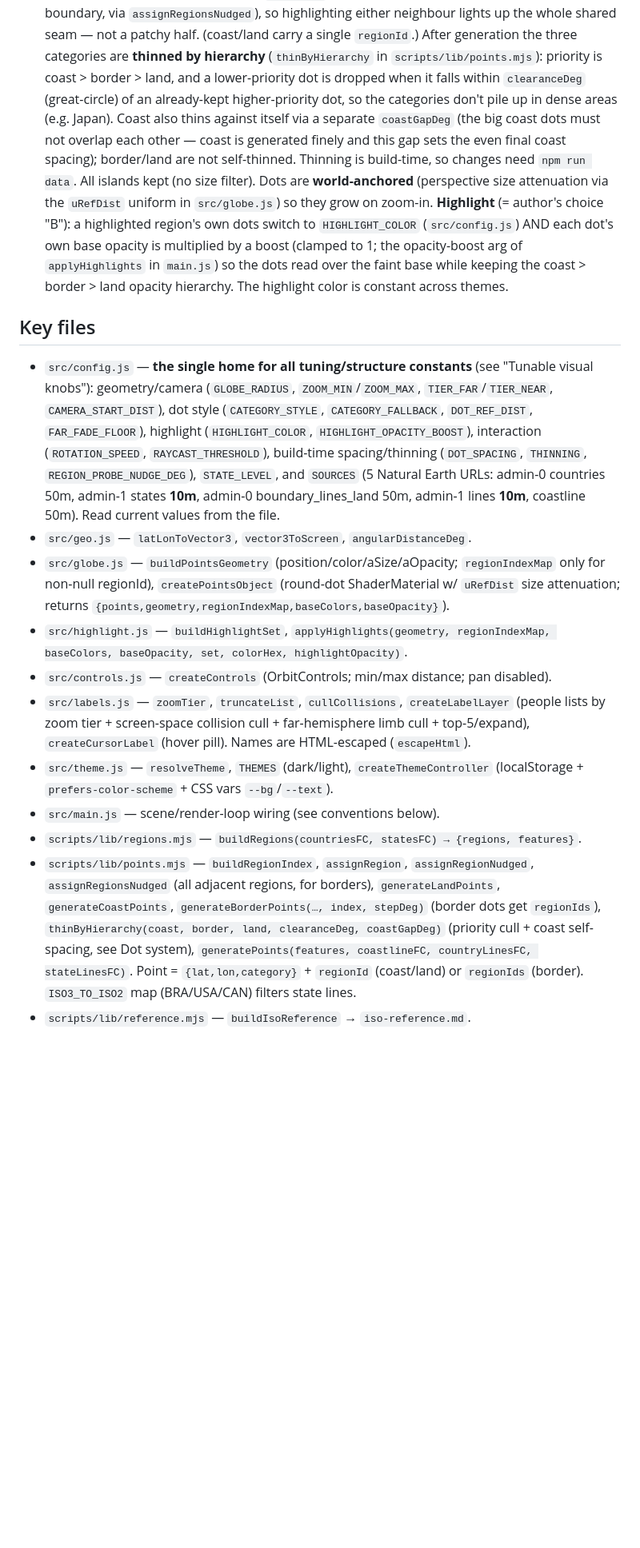
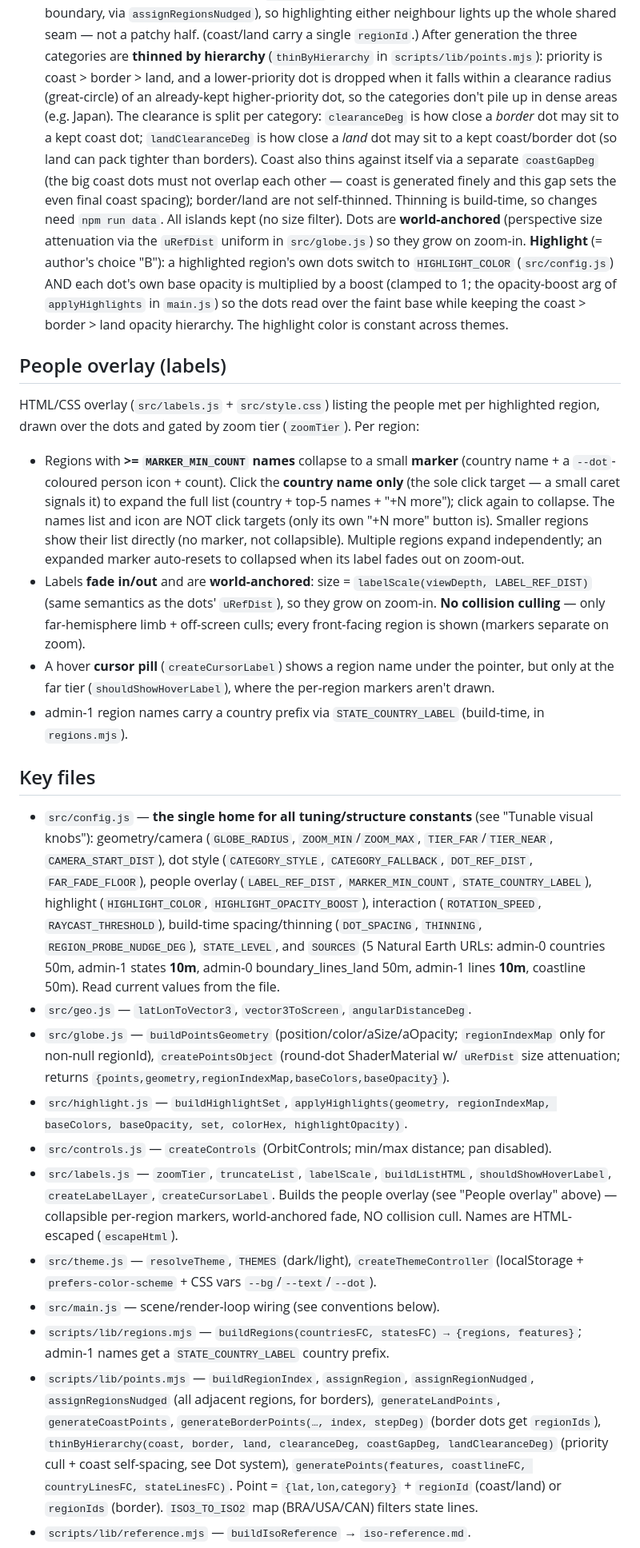
Before and after one commit to cloudtemplar/Lanaforge-Atlas, a Markdown page: CLAUDE.md, the part around one of its changes. Shown at 80% size. Drawn GitHub-style; blank space fills up the shorter version.

```diff
--- a/CLAUDE.md
+++ b/CLAUDE.md
@@ -50,8 +50,11 @@ consumed by `generatePoints` in `scripts/lib/points.mjs`):
   a patchy half. (coast/land carry a single `regionId`.)
 After generation the three categories are **thinned by hierarchy** (`thinByHierarchy` in
 `scripts/lib/points.mjs`): priority is coast > border > land, and a lower-priority dot is dropped
-when it falls within `clearanceDeg` (great-circle) of an already-kept higher-priority dot, so the
-categories don't pile up in dense areas (e.g. Japan). Coast also thins against itself via a separate
+when it falls within a clearance radius (great-circle) of an already-kept higher-priority dot, so the
+categories don't pile up in dense areas (e.g. Japan). The clearance is split per category:
+`clearanceDeg` is how close a *border* dot may sit to a kept coast dot; `landClearanceDeg` is how
+close a *land* dot may sit to a kept coast/border dot (so land can pack tighter than borders).
+Coast also thins against itself via a separate
 `coastGapDeg` (the big coast dots must not overlap each other — coast is generated finely and this
 gap sets the even final coast spacing); border/land are not self-thinned. Thinning is build-time, so
 changes need `npm run data`. All islands kept (no size filter). Dots are **world-anchored**
@@ -61,11 +64,28 @@ changes need `npm run data`. All islands kept (no size filter). Dots are **world
 opacity-boost arg of `applyHighlights` in `main.js`) so the dots read over the faint base while
 keeping the coast > border > land opacity hierarchy. The highlight color is constant across themes.
 
+## People overlay (labels)
+HTML/CSS overlay (`src/labels.js` + `src/style.css`) listing the people met per highlighted region,
+drawn over the dots and gated by zoom tier (`zoomTier`). Per region:
+- Regions with **>= `MARKER_MIN_COUNT` names** collapse to a small **marker** (country name + a
+  `--dot`-coloured person icon + count). Click the **country name only** (the sole click target — a
+  small caret signals it) to expand the full list (country + top-5 names + "+N more"); click again to
+  collapse. The names list and icon are NOT click targets (only its own "+N more" button is). Smaller
+  regions show their list directly (no marker, not collapsible). Multiple regions expand independently;
+  an expanded marker auto-resets to collapsed when its label fades out on zoom-out.
+- Labels **fade in/out** and are **world-anchored**: size = `labelScale(viewDepth, LABEL_REF_DIST)`
+  (same semantics as the dots' `uRefDist`), so they grow on zoom-in. **No collision culling** — only
+  far-hemisphere limb + off-screen culls; every front-facing region is shown (markers separate on zoom).
+- A hover **cursor pill** (`createCursorLabel`) shows a region name under the pointer, but only at the
+  far tier (`shouldShowHoverLabel`), where the per-region markers aren't drawn.
+- admin-1 region names carry a country prefix via `STATE_COUNTRY_LABEL` (build-time, in `regions.mjs`).
+
 ## Key files
 - `src/config.js` — **the single home for all tuning/structure constants** (see "Tunable visual
   knobs"): geometry/camera (`GLOBE_RADIUS`, `ZOOM_MIN`/`ZOOM_MAX`, `TIER_FAR`/`TIER_NEAR`,
   `CAMERA_START_DIST`), dot style (`CATEGORY_STYLE`, `CATEGORY_FALLBACK`, `DOT_REF_DIST`,
-  `FAR_FADE_FLOOR`), highlight (`HIGHLIGHT_COLOR`, `HIGHLIGHT_OPACITY_BOOST`), interaction
+  `FAR_FADE_FLOOR`), people overlay (`LABEL_REF_DIST`, `MARKER_MIN_COUNT`, `STATE_COUNTRY_LABEL`),
+  highlight (`HIGHLIGHT_COLOR`, `HIGHLIGHT_OPACITY_BOOST`), interaction
   (`ROTATION_SPEED`, `RAYCAST_THRESHOLD`), build-time spacing/thinning (`DOT_SPACING`, `THINNING`,
   `REGION_PROBE_NUDGE_DEG`), `STATE_LEVEL`, and `SOURCES` (5 Natural Earth URLs: admin-0 countries
   50m, admin-1 states **10m**, admin-0 boundary_lines_land 50m, admin-1 lines **10m**, coastline
@@ -77,17 +97,19 @@ keeping the coast > border > land opacity hierarchy. The highlight color is cons
 - `src/highlight.js` — `buildHighlightSet`, `applyHighlights(geometry, regionIndexMap, baseColors,
   baseOpacity, set, colorHex, highlightOpacity)`.
 - `src/controls.js` — `createControls` (OrbitControls; min/max distance; pan disabled).
-- `src/labels.js` — `zoomTier`, `truncateList`, `cullCollisions`, `createLabelLayer` (people lists
-  by zoom tier + screen-space collision cull + far-hemisphere limb cull + top-5/expand),
-  `createCursorLabel` (hover pill). Names are HTML-escaped (`escapeHtml`).
+- `src/labels.js` — `zoomTier`, `truncateList`, `labelScale`, `buildListHTML`,
+  `shouldShowHoverLabel`, `createLabelLayer`, `createCursorLabel`. Builds the people overlay (see
+  "People overlay" above) — collapsible per-region markers, world-anchored fade, NO collision cull.
+  Names are HTML-escaped (`escapeHtml`).
 - `src/theme.js` — `resolveTheme`, `THEMES` (dark/light), `createThemeController` (localStorage +
-  `prefers-color-scheme` + CSS vars `--bg`/`--text`).
+  `prefers-color-scheme` + CSS vars `--bg`/`--text`/`--dot`).
 - `src/main.js` — scene/render-loop wiring (see conventions below).
-- `scripts/lib/regions.mjs` — `buildRegions(countriesFC, statesFC) → {regions, features}`.
+- `scripts/lib/regions.mjs` — `buildRegions(countriesFC, statesFC) → {regions, features}`; admin-1
+  names get a `STATE_COUNTRY_LABEL` country prefix.
 - `scripts/lib/points.mjs` — `buildRegionIndex`, `assignRegion`, `assignRegionNudged`,
   `assignRegionsNudged` (all adjacent regions, for borders), `generateLandPoints`,
   `generateCoastPoints`, `generateBorderPoints(…, index, stepDeg)` (border dots get `regionIds`),
-  `thinByHierarchy(coast, border, land, clearanceDeg, coastGapDeg)` (priority cull + coast
+  `thinByHierarchy(coast, border, land, clearanceDeg, coastGapDeg, landClearanceDeg)` (priority cull + coast
   self-spacing, see Dot system), `generatePoints(features, coastlineFC, countryLinesFC, stateLinesFC)`.
   Point = `{lat,lon,category}` + `regionId` (coast/land) or `regionIds` (border). `ISO3_TO_ISO2` map
   (BRA/USA/CAN) filters state lines.
```
Also changed, not shown: other parts of CLAUDE.md (+6 -6 lines).
